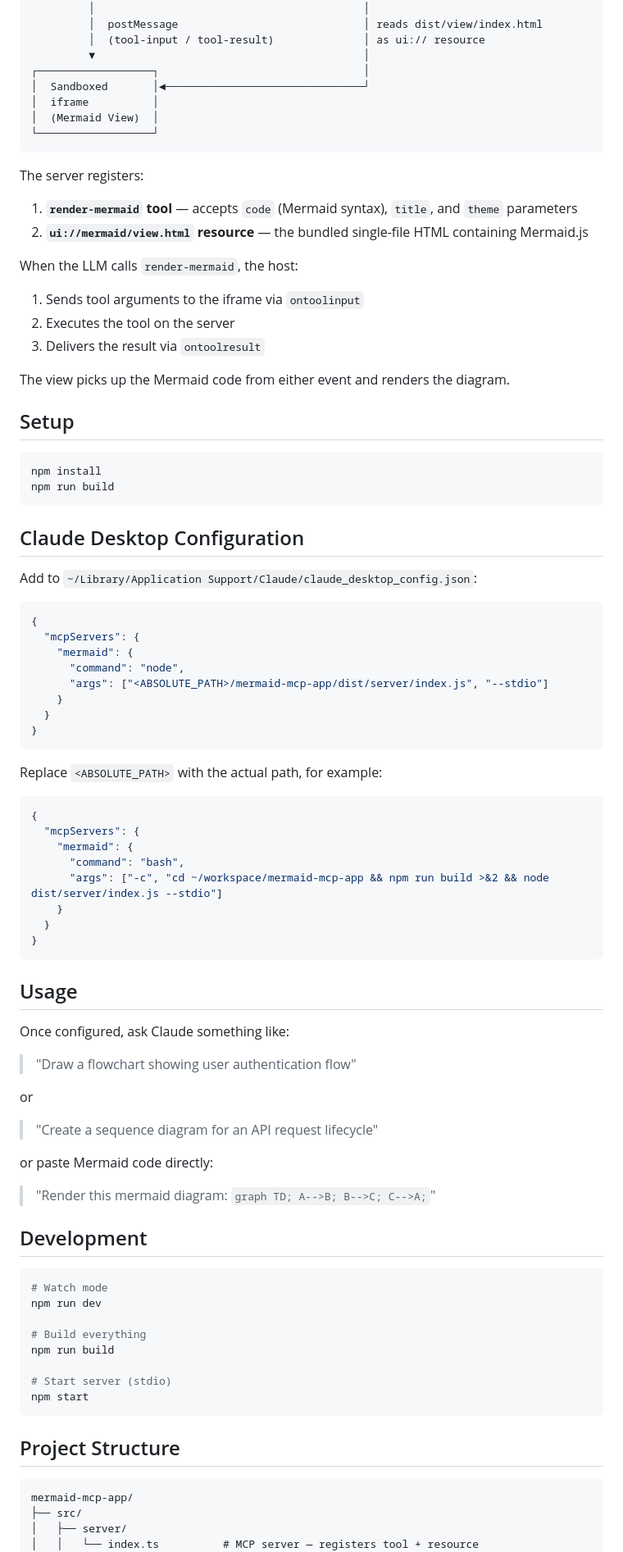
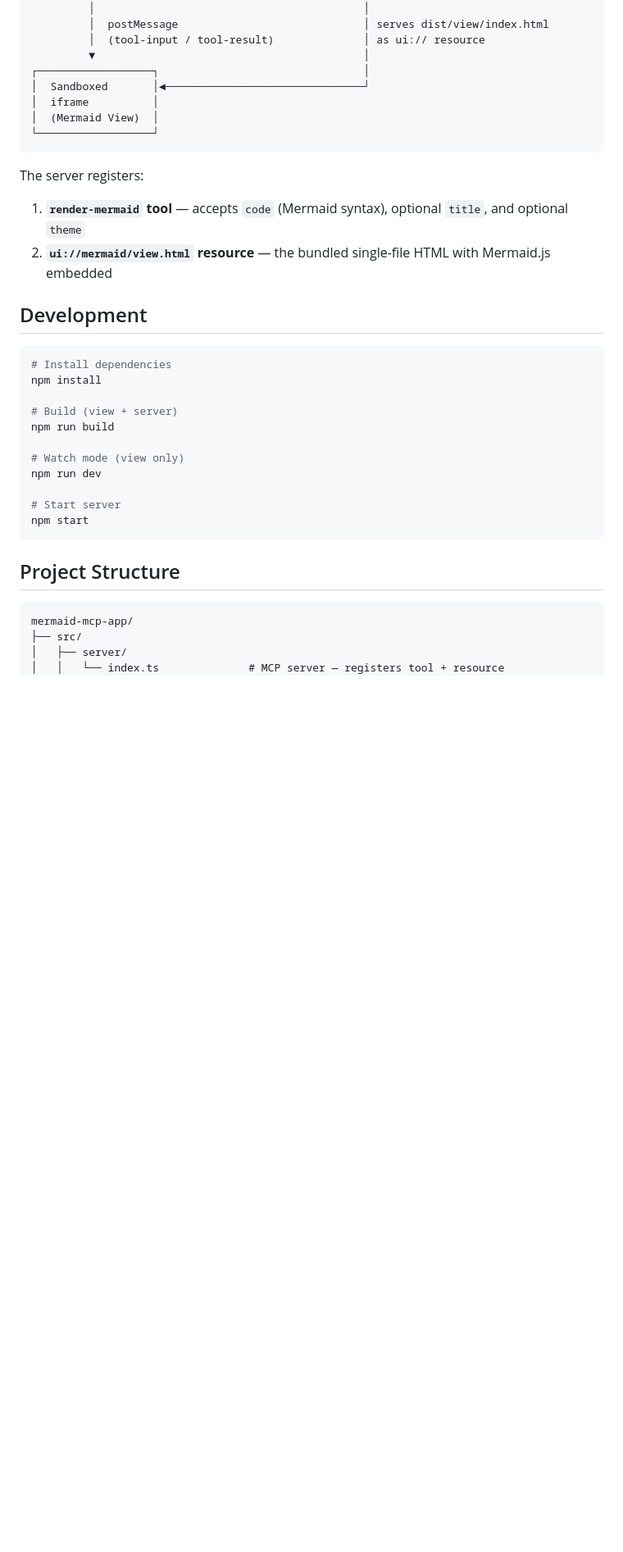
Before and after one commit to finfin/mermaid-mcp-app, a Markdown page: README.md, the part around one of its changes. Shown at 82% size. Drawn GitHub-style; blank space fills up the shorter version.

````diff
--- a/README.md
+++ b/README.md
@@ -21,6 +72,6 @@ An MCP App that renders [Mermaid](https://mermaid.js.org/) diagrams as interacti
 └────────┬─────────┘                         └──────────────┘
          │                                          │
-         │  postMessage                             │ reads dist/view/index.html
+         │  postMessage                             │ serves dist/view/index.html
          │  (tool-input / tool-result)              │ as ui:// resource
          ▼                                          │
 ┌──────────────────┐                                │
@@ -31,83 +82,31 @@ An MCP App that renders [Mermaid](https://mermaid.js.org/) diagrams as interacti
 ```
 
 The server registers:
-1. **`render-mermaid` tool** — accepts `code` (Mermaid syntax), `title`, and `theme` parameters
-2. **`ui://mermaid/view.html` resource** — the bundled single-file HTML containing Mermaid.js
 
-When the LLM calls `render-mermaid`, the host:
-1. Sends tool arguments to the iframe via `ontoolinput`
-2. Executes the tool on the server
-3. Delivers the result via `ontoolresult`
-
-The view picks up the Mermaid code from either event and renders the diagram.
-
-## Setup
-
-```bash
-npm install
-npm run build
-```
-
-## Claude Desktop Configuration
-
-Add to `~/Library/Application Support/Claude/claude_desktop_config.json`:
-
-```json
-{
-  "mcpServers": {
-    "mermaid": {
-      "command": "node",
-      "args": ["<ABSOLUTE_PATH>/mermaid-mcp-app/dist/server/index.js", "--stdio"]
-    }
-  }
-}
-```
-
-Replace `<ABSOLUTE_PATH>` with the actual path, for example:
-
-```json
-{
-  "mcpServers": {
-    "mermaid": {
-      "command": "bash",
-      "args": ["-c", "cd ~/workspace/mermaid-mcp-app && npm run build >&2 && node dist/server/index.js --stdio"]
-    }
-  }
-}
-```
-
-## Usage
-
-Once configured, ask Claude something like:
-
-> "Draw a flowchart showing user authentication flow"
-
-or
-
-> "Create a sequence diagram for an API request lifecycle"
-
-or paste Mermaid code directly:
-
-> "Render this mermaid diagram: `graph TD; A-->B; B-->C; C-->A;`"
+1. **`render-mermaid` tool** — accepts `code` (Mermaid syntax), optional `title`, and optional `theme`
+2. **`ui://mermaid/view.html` resource** — the bundled single-file HTML with Mermaid.js embedded
 
 ## Development
 
 ```bash
-# Watch mode
+# Install dependencies
+npm install
+
+# Build (view + server)
+npm run build
+
+# Watch mode (view only)
 npm run dev
 
-# Build everything
-npm run build
-
-# Start server (stdio)
+# Start server
 npm start
 ```
 
 ## Project Structure
 
-```
+```text
 mermaid-mcp-app/
 ├── src/
 │   ├── server/
-│   │   └── index.ts          # MCP server — registers tool + resource
+│   │   └── index.ts              # MCP server — registers tool + resource
 │   └── view/
````
Also changed, not shown: other parts of README.md (+69 -15 lines).
